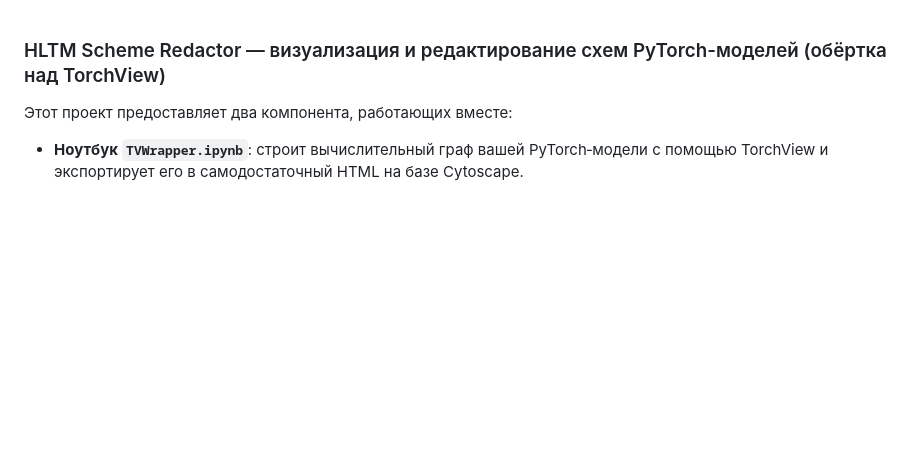
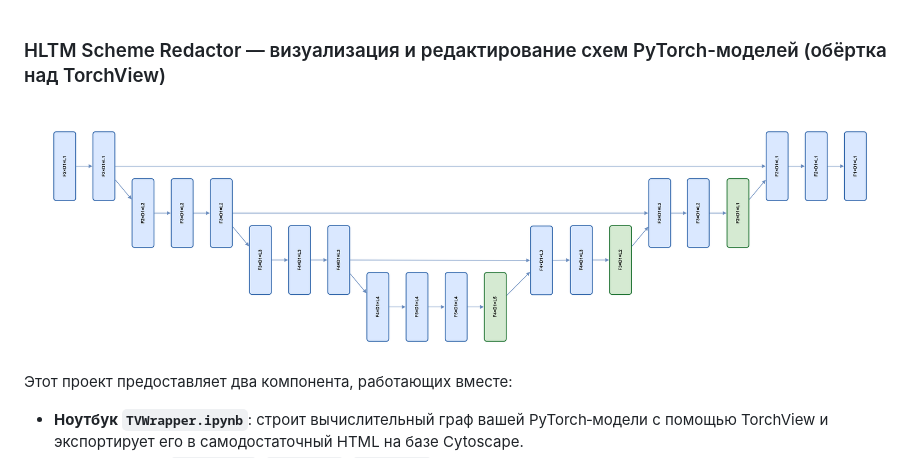
Before and after one commit to Gainward777/HLTM_Scheme_Redactor, a Markdown page: README.md, the part around the change. GitHub-like rendering; blank space fills up the shorter version.

```diff
--- a/README.md
+++ b/README.md
@@ -1,5 +1,5 @@
 ### HLTM Scheme Redactor — визуализация и редактирование схем PyTorch-моделей (обёртка над TorchView)
-
+![](Unet_0_1.png)
 Этот проект предоставляет два компонента, работающих вместе:
 
 - **Ноутбук `TVWrapper.ipynb`**: строит вычислительный граф вашей PyTorch‑модели с помощью TorchView и экспортирует его в самодостаточный HTML на базе Cytoscape.
```
